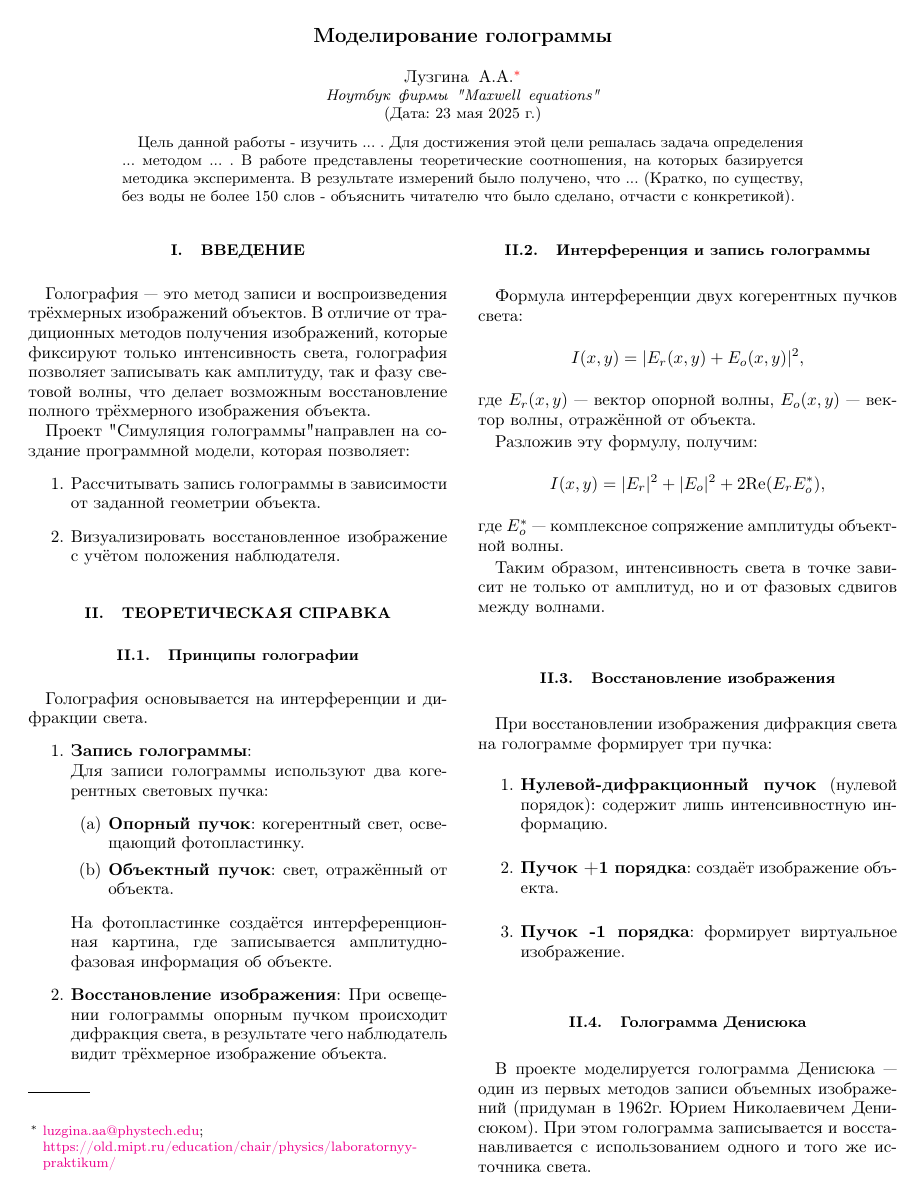
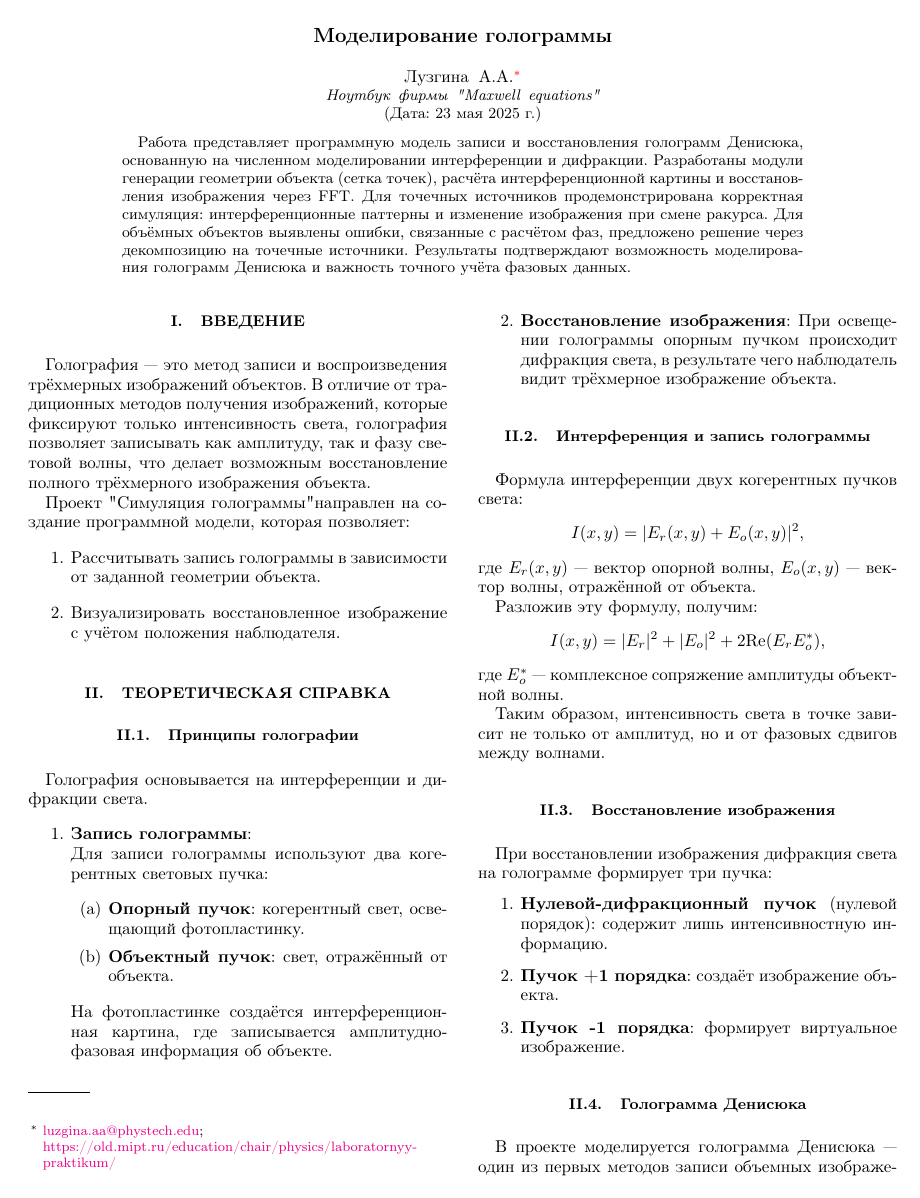
Before and after one commit to ArinaLuzgina/holographySimulation, a LaTeX paper (text/main.tex): page 1 of 4. Compiled offline with pdfLaTeX.

Commit message:
upgraded text

```diff
--- a/text/main.tex
+++ b/text/main.tex
@@ -20,8 +20,7 @@
 
 
 	\begin{abstract}
-		Цель данной работы - изучить ... . Для достижения этой цели решалась задача определения ... методом ... . В работе представлены теоретические соотношения, на которых базируется методика эксперимента. В результате измерений было получено, что ... (Кратко, по существу, без воды не более 150 слов - объяснить читателю что было сделано, отчасти с конкретикой).
-
+		Работа представляет программную модель записи и восстановления голограмм Денисюка, основанную на численном моделировании интерференции и дифракции. Разработаны модули генерации геометрии объекта (сетка точек), расчёта интерференционной картины и восстановления изображения через FFT. Для точечных источников продемонстрирована корректная симуляция: интерференционные паттерны и изменение изображения при смене ракурса. Для объёмных объектов выявлены ошибки, связанные с расчётом фаз, предложено решение через декомпозицию на точечные источники. Результаты подтверждают возможность моделирования голограмм Денисюка и важность точного учёта фазовых данных.
 	\end{abstract}
 
 	\maketitle
```
Also changed, not shown: text/main.pdf, 3 other files.
